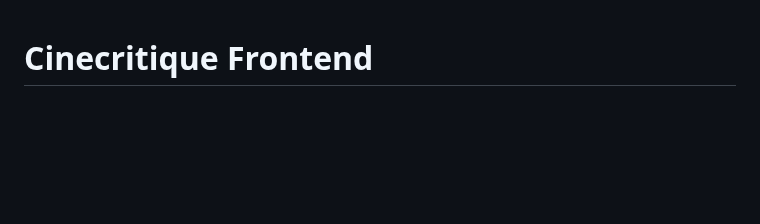
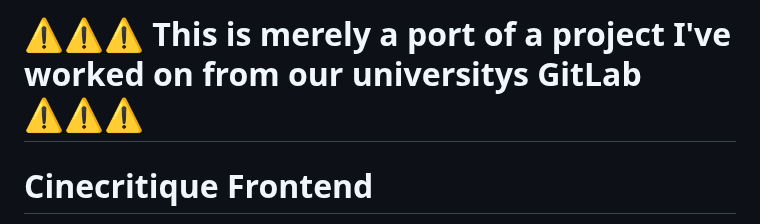
Before and after one commit to julian-schn/cinecritique-frontend, a Markdown page: README.md, the part around the change. Drawn GitHub-style; blank space fills up the shorter version.

```diff
--- a/README.md
+++ b/README.md
@@ -1,3 +1,5 @@
+# ⚠️⚠️⚠️ This is merely a port of a project I've worked on from our universitys GitLab ⚠️⚠️⚠️
+
 # Cinecritique Frontend
 
 Das Flutter Frontend für CineCritique
```
